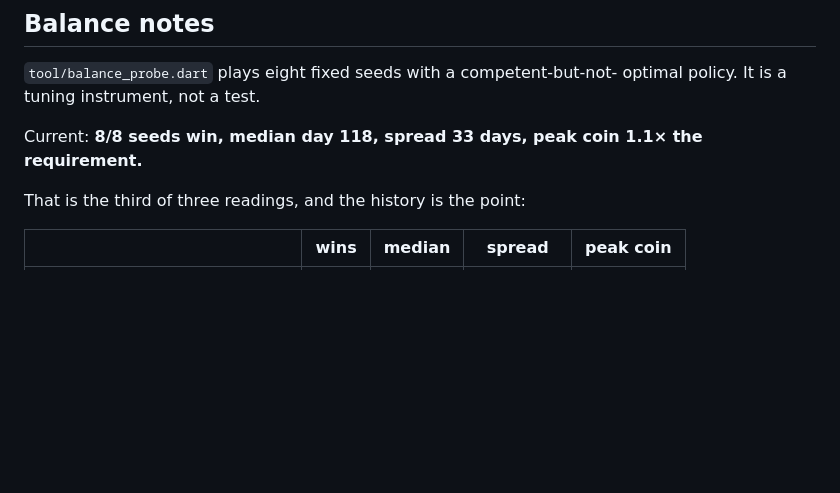
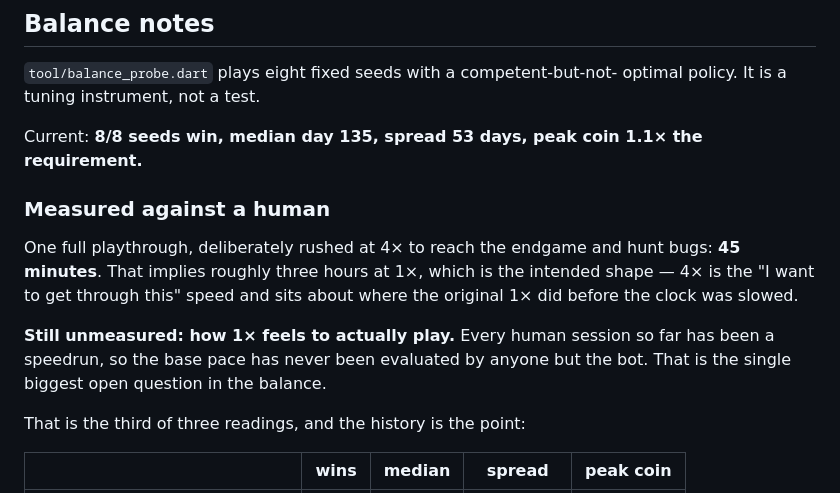
Before and after one commit to Manicalmonocle/PortsAhoy, a Markdown page: README.md, the part around the change. Rendered like a GitHub page; blank space fills up the shorter version.

Commit message:
Record measured pacing from a human playthrough
Co-Authored-By: Claude Opus 5 (1M context) <noreply@anthropic.com>

```diff
--- a/README.md
+++ b/README.md
@@ -312,8 +312,19 @@ culling that was dropping every roof.
 `tool/balance_probe.dart` plays eight fixed seeds with a competent-but-not-
 optimal policy. It is a tuning instrument, not a test.
 
-Current: **8/8 seeds win, median day 118, spread 33 days, peak coin 1.1× the
+Current: **8/8 seeds win, median day 135, spread 53 days, peak coin 1.1× the
 requirement.**
+
+### Measured against a human
+
+One full playthrough, deliberately rushed at 4× to reach the endgame and hunt
+bugs: **45 minutes**. That implies roughly three hours at 1×, which is the
+intended shape — 4× is the "I want to get through this" speed and sits about
+where the original 1× did before the clock was slowed.
+
+**Still unmeasured: how 1× feels to actually play.** Every human session so far
+has been a speedrun, so the base pace has never been evaluated by anyone but
+the bot. That is the single biggest open question in the balance.
 
 That is the third of three readings, and the history is the point:
 
```
